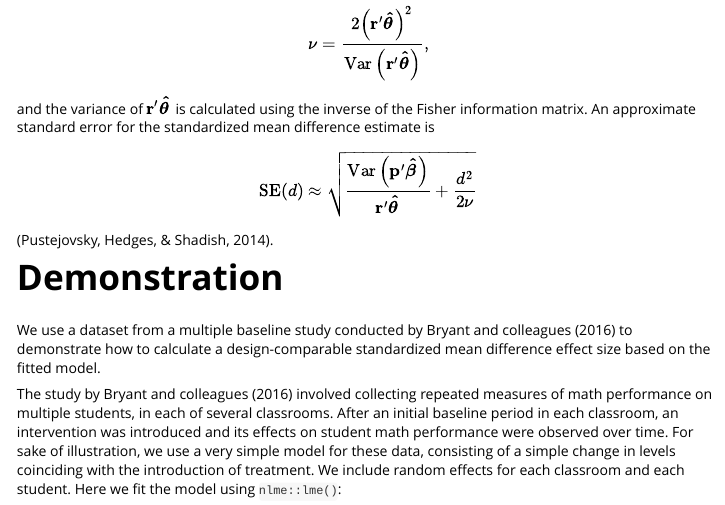
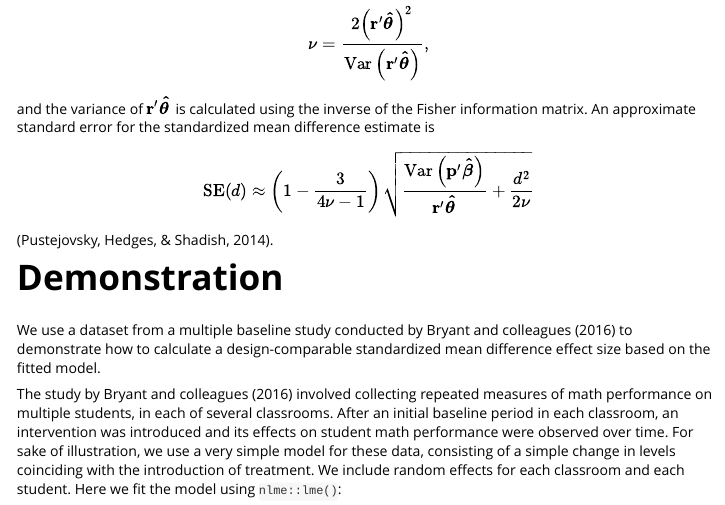
Before and after one commit to jepusto/lmeInfo, an R Markdown document (vignettes/Standardized-mean-differences-in-multi-level-models.Rmd): the page in a window 1100 px wide, from 630 px down. Rendered offline with R 4.5, knitr and Pandoc, with nearby package versions; the code chunks are not run, so their results and figures are left out; long lines of code are wrapped.

Commit message:
Added J(nu) to standard error of d.

```diff
--- a/vignettes/Standardized-mean-differences-in-multi-level-models.Rmd
+++ b/vignettes/Standardized-mean-differences-in-multi-level-models.Rmd
@@ -31,7 +31,7 @@ $$
 $$
 and the variance of $\mathbf{r}'\boldsymbol{\hat\theta}$ is calculated using the inverse of the Fisher information matrix. An approximate standard error for the standardized mean difference estimate is
 $$
-\text{SE}(d) \approx \sqrt{\frac{\text{Var}\left(\mathbf{p}'\boldsymbol{\hat\beta}\right)}{\mathbf{r}'\boldsymbol{\hat\theta}} + \frac{d^2}{2 \nu}}
+\text{SE}(d) \approx \left(1 - \frac{3}{4 \nu - 1}\right) \sqrt{\frac{\text{Var}\left(\mathbf{p}'\boldsymbol{\hat\beta}\right)}{\mathbf{r}'\boldsymbol{\hat\theta}} + \frac{d^2}{2 \nu}}
 $$
 (Pustejovsky, Hedges, & Shadish, 2014).
 
```
